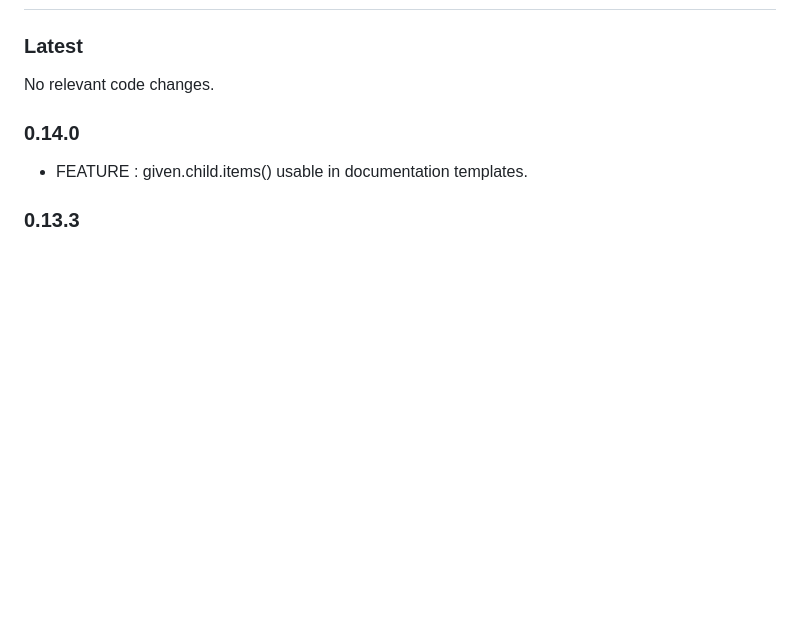
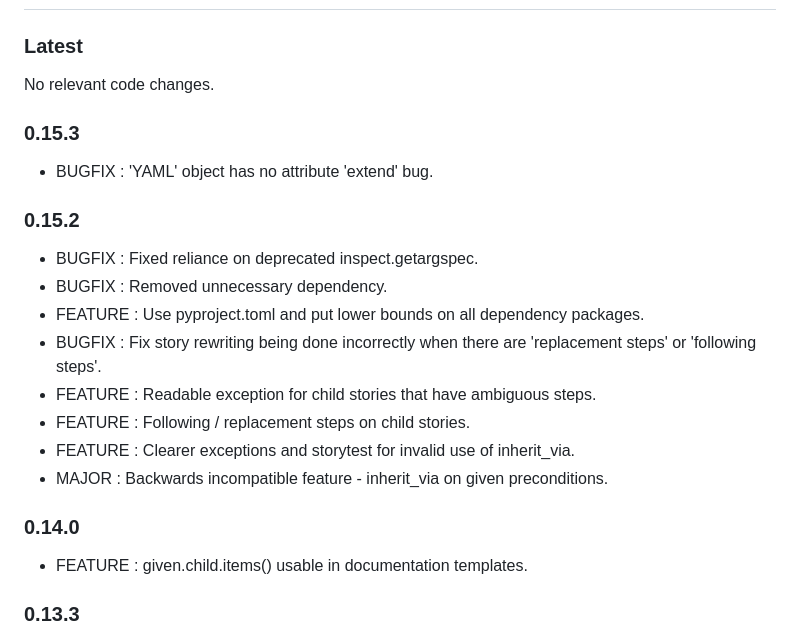
Before and after one commit to hitchdev/hitchstory, a Markdown page: CHANGELOG.md, the part around the change. Drawn GitHub-style; blank space fills up the shorter version.

```diff
--- a/CHANGELOG.md
+++ b/CHANGELOG.md
@@ -5,6 +5,23 @@
 
 
 No relevant code changes.
+
+### 0.15.3
+
+* BUGFIX : 'YAML' object has no attribute 'extend' bug.
+
+
+### 0.15.2
+
+* BUGFIX : Fixed reliance on deprecated inspect.getargspec.
+* BUGFIX : Removed unnecessary dependency.
+* FEATURE : Use pyproject.toml and put lower bounds on all dependency packages.
+* BUGFIX : Fix story rewriting being done incorrectly when there are 'replacement steps' or 'following steps'.
+* FEATURE : Readable exception for child stories that have ambiguous steps.
+* FEATURE : Following / replacement steps on child stories.
+* FEATURE : Clearer exceptions and storytest for invalid use of inherit_via.
+* MAJOR : Backwards incompatible feature - inherit_via on given preconditions.
+
 
 ### 0.14.0
 
```
Also changed, not shown: README.md (+7 -15 lines).
